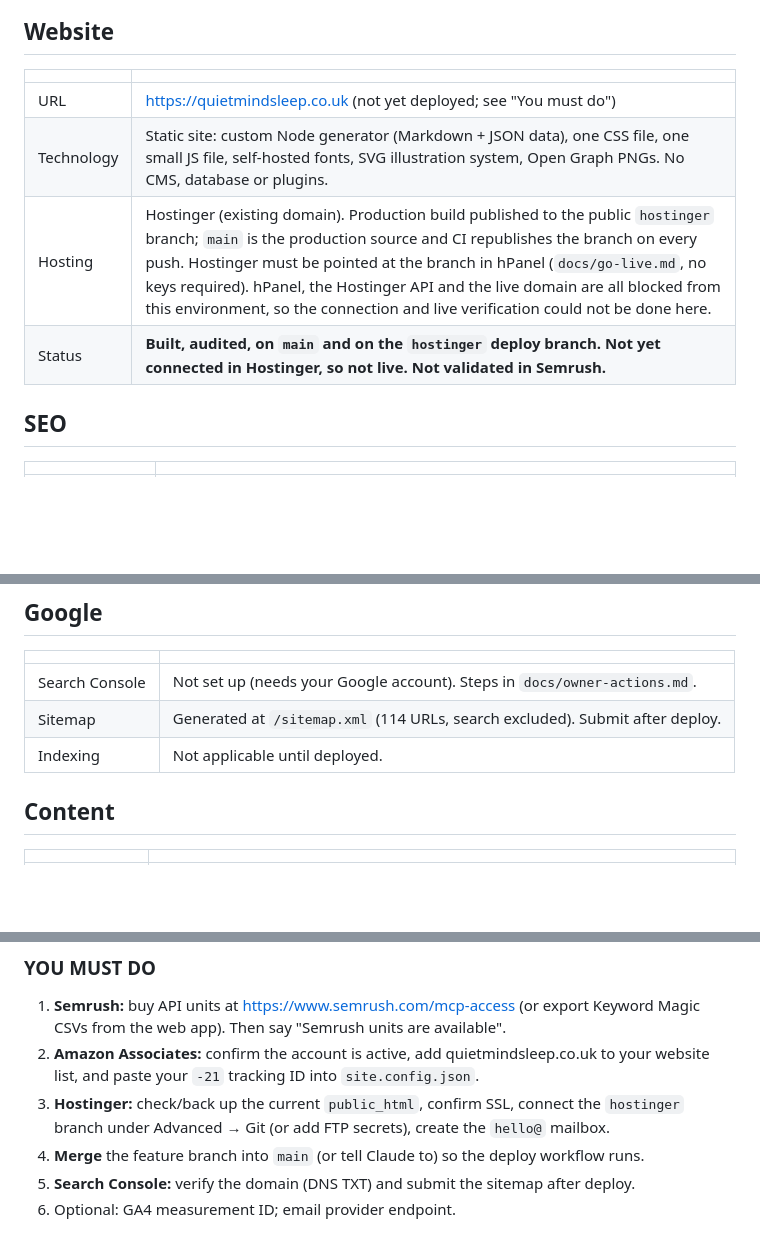
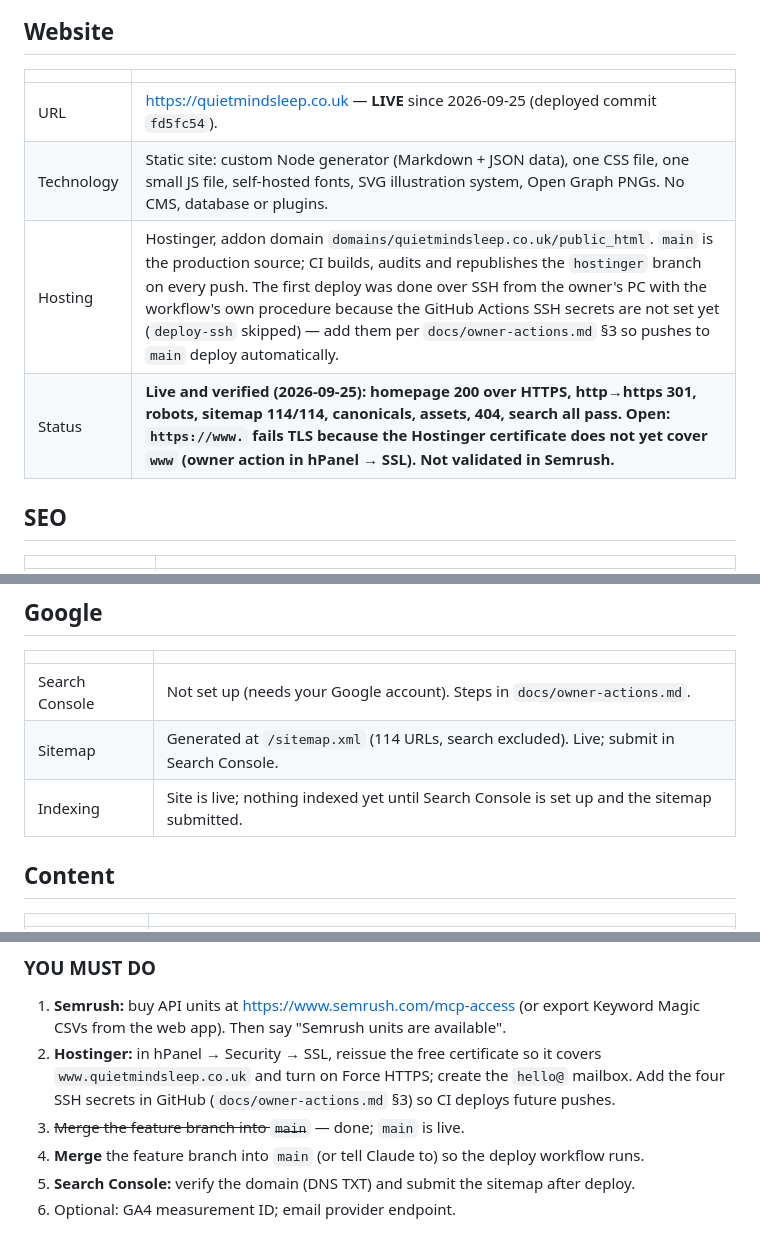
Before and after one commit to bigbossua/quietmindsleep, a Markdown page: docs/PROJECT-REPORT.md, 3 parts joined by grey strips. GitHub-like rendering; blank space fills up the shorter version.

Commit message:
Project report: site is live; remaining owner actions (www SSL, CI SSH secrets)
Co-Authored-By: Claude Fable 5.1 <noreply@anthropic.com>

```diff
--- a/docs/PROJECT-REPORT.md
+++ b/docs/PROJECT-REPORT.md
@@ -4,10 +4,10 @@
 
 | | |
 |---|---|
-| URL | https://quietmindsleep.co.uk (not yet deployed; see "You must do") |
+| URL | https://quietmindsleep.co.uk — **LIVE** since 2026-09-25 (deployed commit `fd5fc54`). |
 | Technology | Static site: custom Node generator (Markdown + JSON data), one CSS file, one small JS file, self-hosted fonts, SVG illustration system, Open Graph PNGs. No CMS, database or plugins. |
-| Hosting | Hostinger (existing domain). Production build published to the public `hostinger` branch; `main` is the production source and CI republishes the branch on every push. Hostinger must be pointed at the branch in hPanel (`docs/go-live.md`, no keys required). hPanel, the Hostinger API and the live domain are all blocked from this environment, so the connection and live verification could not be done here. |
-| Status | **Built, audited, on `main` and on the `hostinger` deploy branch. Not yet connected in Hostinger, so not live. Not validated in Semrush.** |
+| Hosting | Hostinger, addon domain `domains/quietmindsleep.co.uk/public_html`. `main` is the production source; CI builds, audits and republishes the `hostinger` branch on every push. The first deploy was done over SSH from the owner's PC with the workflow's own procedure because the GitHub Actions SSH secrets are not set yet (`deploy-ssh` skipped) — add them per `docs/owner-actions.md` §3 so pushes to `main` deploy automatically. |
+| Status | **Live and verified (2026-09-25): homepage 200 over HTTPS, http→https 301, robots, sitemap 114/114, canonicals, assets, 404, search all pass. Open: `https://www.` fails TLS because the Hostinger certificate does not yet cover `www` (owner action in hPanel → SSL). Not validated in Semrush.** |
 
 ## SEO
 
@@ -38,8 +38,8 @@
 | | |
 |---|---|
 | Search Console | Not set up (needs your Google account). Steps in `docs/owner-actions.md`. |
-| Sitemap | Generated at `/sitemap.xml` (114 URLs, search excluded). Submit after deploy. |
-| Indexing | Not applicable until deployed. |
+| Sitemap | Generated at `/sitemap.xml` (114 URLs, search excluded). Live; submit in Search Console. |
+| Indexing | Site is live; nothing indexed yet until Search Console is set up and the sitemap submitted. |
 
 ## Content
 
@@ -53,8 +53,8 @@
 
 ### YOU MUST DO
 1. **Semrush:** buy API units at https://www.semrush.com/mcp-access (or export Keyword Magic CSVs from the web app). Then say "Semrush units are available".
-2. **Amazon Associates:** confirm the account is active, add quietmindsleep.co.uk to your website list, and paste your `-21` tracking ID into `site.config.json`.
-3. **Hostinger:** check/back up the current `public_html`, confirm SSL, connect the `hostinger` branch under Advanced → Git (or add FTP secrets), create the `hello@` mailbox.
+3. **Hostinger:** in hPanel → Security → SSL, reissue the free certificate so it covers `www.quietmindsleep.co.uk` and turn on Force HTTPS; create the `hello@` mailbox. Add the four SSH secrets in GitHub (`docs/owner-actions.md` §3) so CI deploys future pushes.
+4. ~~Merge the feature branch into `main`~~ — done; `main` is live.
 4. **Merge** the feature branch into `main` (or tell Claude to) so the deploy workflow runs.
 5. **Search Console:** verify the domain (DNS TXT) and submit the sitemap after deploy.
 6. Optional: GA4 measurement ID; email provider endpoint.
```
